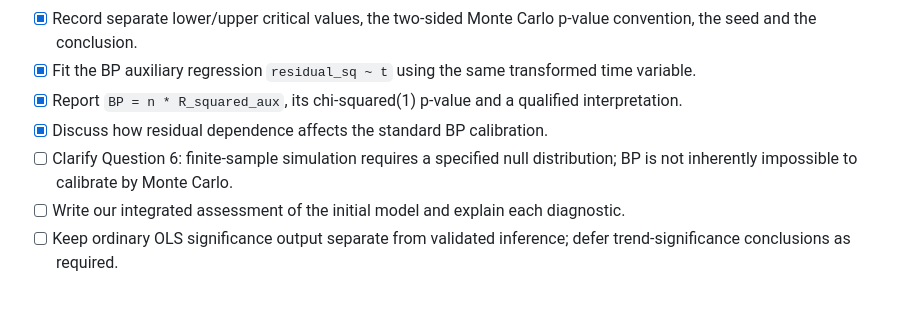
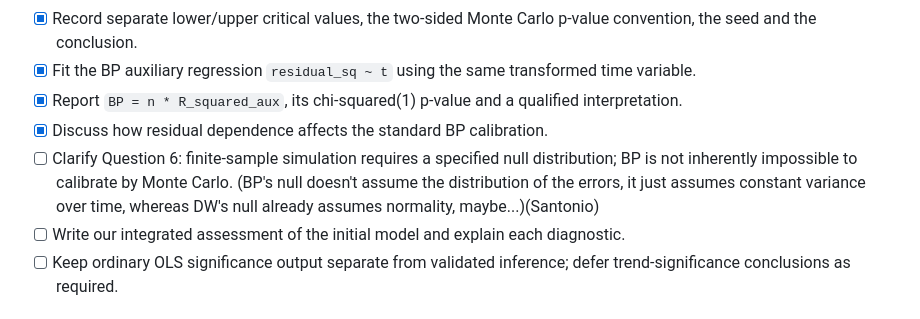
Before and after one commit to ernestterjyan/temperature-trends-CME, a Markdown page: TODO.md, the part around the change. Drawn GitHub-style.

```diff
--- a/TODO.md
+++ b/TODO.md
@@ -26,7 +26,7 @@ Last updated: **20 September 2026**. We keep this file as the live checklist and
 - [x] Fit the BP auxiliary regression `residual_sq ~ t` using the same transformed time variable.
 - [x] Report `BP = n * R_squared_aux`, its chi-squared(1) p-value and a qualified interpretation.
 - [x] Discuss how residual dependence affects the standard BP calibration.
-- [ ] Clarify Question 6: finite-sample simulation requires a specified null distribution; BP is not inherently impossible to calibrate by Monte Carlo.
+- [ ] Clarify Question 6: finite-sample simulation requires a specified null distribution; BP is not inherently impossible to calibrate by Monte Carlo. (BP's null doesn't assume the distribution of the errors, it just assumes constant variance over time, whereas DW's null already assumes normality, maybe...)(Santonio)
 - [ ] Write our integrated assessment of the initial model and explain each diagnostic.
 - [ ] Keep ordinary OLS significance output separate from validated inference; defer trend-significance conclusions as required.
 
```
